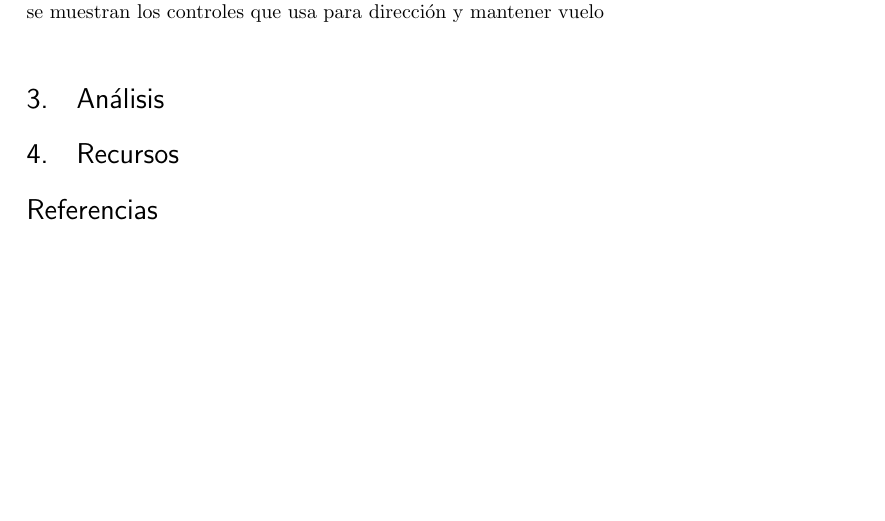
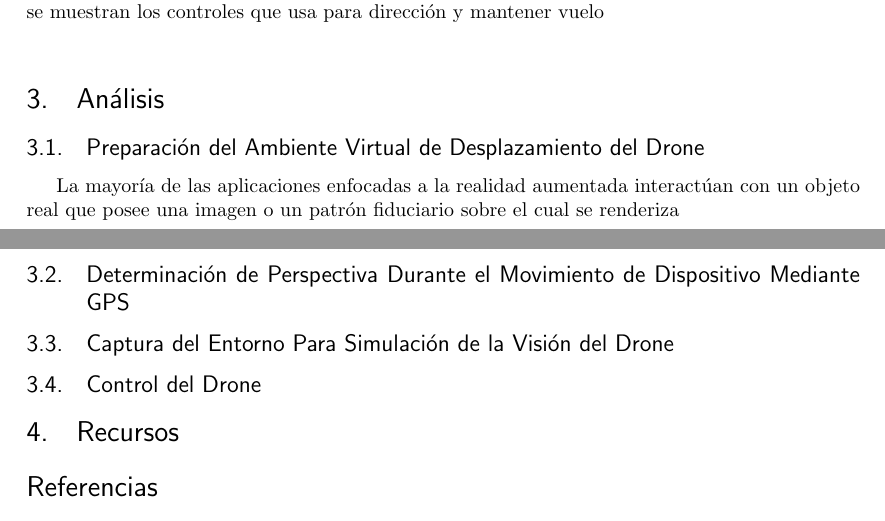
Before and after one commit to aniavasq/git_latex_problemas_especiales, a LaTeX document (PropuestaProyecto.tex): part of page 2 of 3 before the commit and two parts of pages 2 and 3 of 3 after it, the two joined at a grey line, cut so that both start at the same text, the shorter picture padded with empty space. Compiled offline with pdfLaTeX.

Commit message:
Plantear subsecciones en la sección de análisis

```diff
--- a/PropuestaProyecto.tex
+++ b/PropuestaProyecto.tex
@@ -62,6 +62,11 @@ La simulación de un Modelo Radiocontrolado de forma aumentada puede ser lograda
 \end{figure}
 
 \section{Análisis}
+\subsection{Preparación del Ambiente Virtual de Desplazamiento del Drone}
+La mayoría de las aplicaciones enfocadas a la realidad aumentada interactúan con un objeto real que posee una imagen o un patrón fiduciario sobre el cual se renderiza
+\subsection{Determinación de Perspectiva Durante el Movimiento de Dispositivo Mediante GPS}
+\subsection{Captura del Entorno Para Simulación de la Visión del Drone}
+\subsection{Control del Drone}
 \section{Recursos}
 %\section{Apéndice}
 
```
